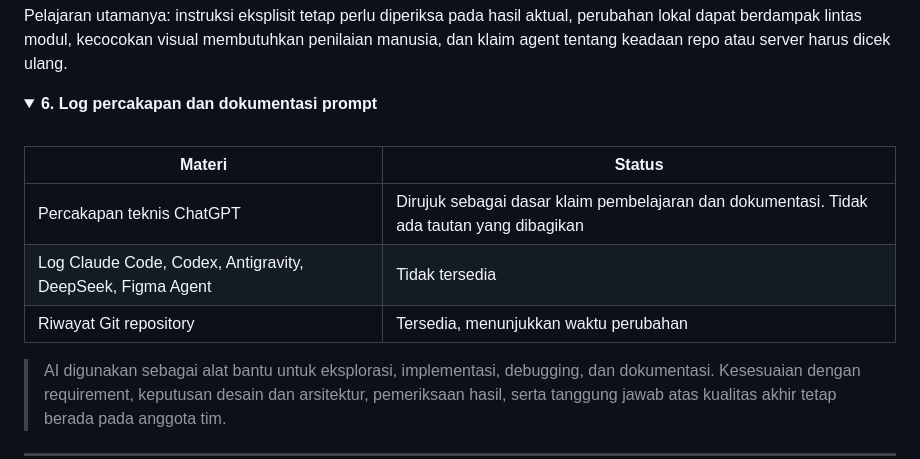
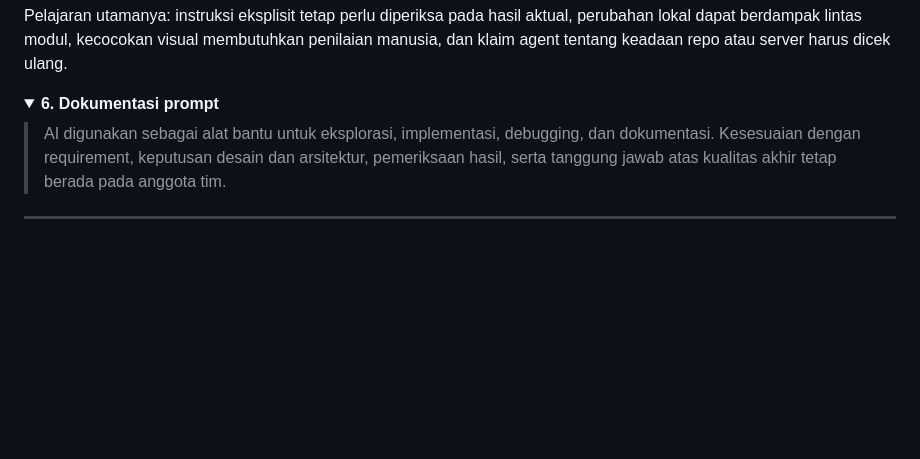
Before and after one commit to pbpa02-ecopatch/ecopatch-web, a Markdown page: README.md, the part around the change. GitHub-like rendering; folded sections open; blank space fills up the shorter version.

Commit message:
tidur yuk
Updated the summary title and removed the conversation log section.

```diff
--- a/README.md
+++ b/README.md
@@ -504,17 +504,7 @@ Ini bagian yang paling penting: AI tidak selalu benar, dan perbaikannya dikerjak
 Pelajaran utamanya: instruksi eksplisit tetap perlu diperiksa pada hasil aktual, perubahan lokal dapat berdampak lintas modul, kecocokan visual membutuhkan penilaian manusia, dan klaim agent tentang keadaan repo atau server harus dicek ulang.
 
 <details>
-<summary><b>6. Log percakapan dan dokumentasi prompt</b></summary>
-
-<br>
-
-| Materi | Status |
-| --- | --- |
-| Percakapan teknis ChatGPT | Dirujuk sebagai dasar klaim pembelajaran dan dokumentasi. Tidak ada tautan yang dibagikan |
-| Log Claude Code, Codex, Antigravity, DeepSeek, Figma Agent | Tidak tersedia |
-| Riwayat Git repository | Tersedia, menunjukkan waktu perubahan |
-
-</details>
+<summary><b>6. Dokumentasi prompt</b></summary>
 
 > AI digunakan sebagai alat bantu untuk eksplorasi, implementasi, debugging, dan dokumentasi. Kesesuaian dengan requirement, keputusan desain dan arsitektur, pemeriksaan hasil, serta tanggung jawab atas kualitas akhir tetap berada pada anggota tim.
 
```
